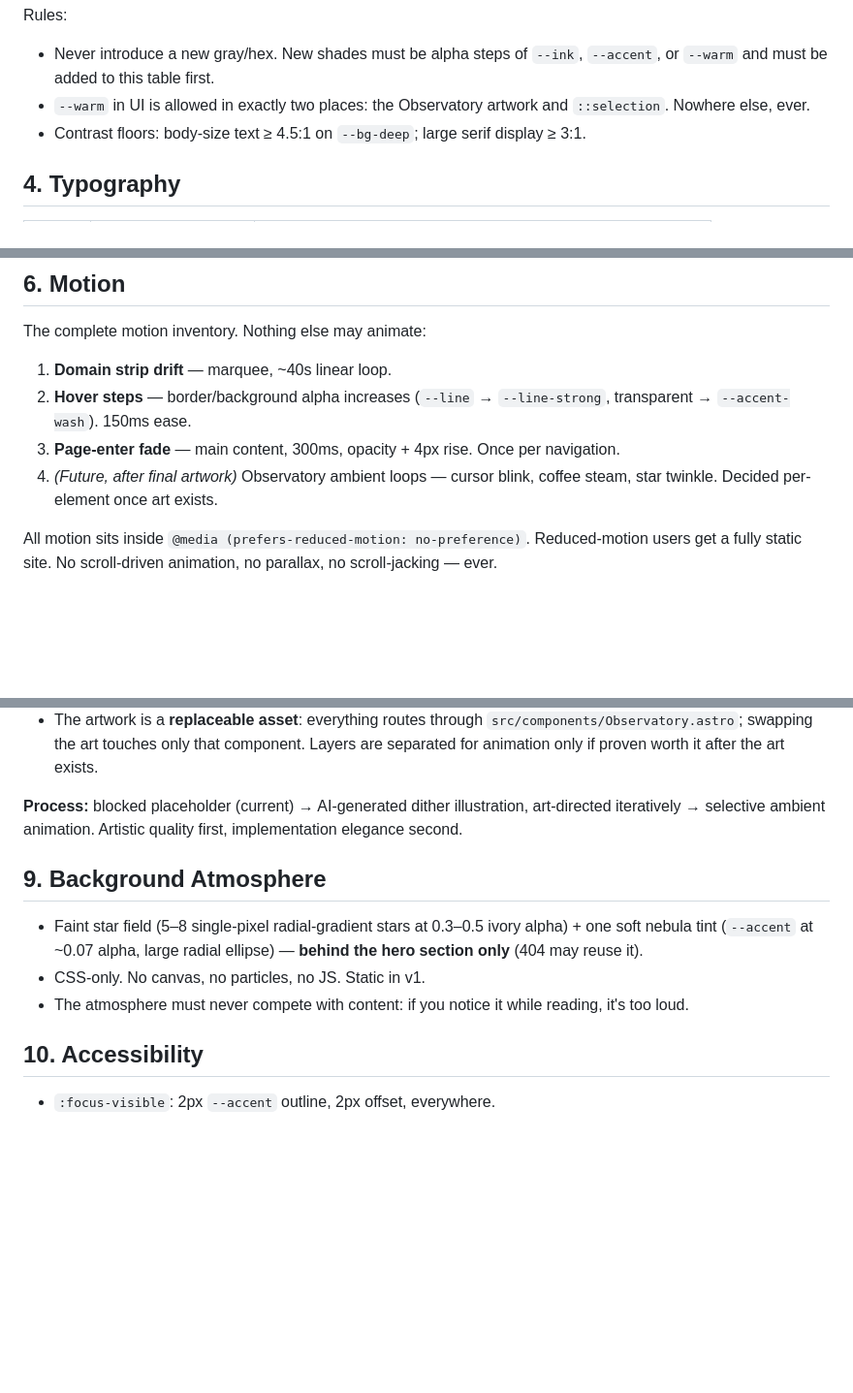
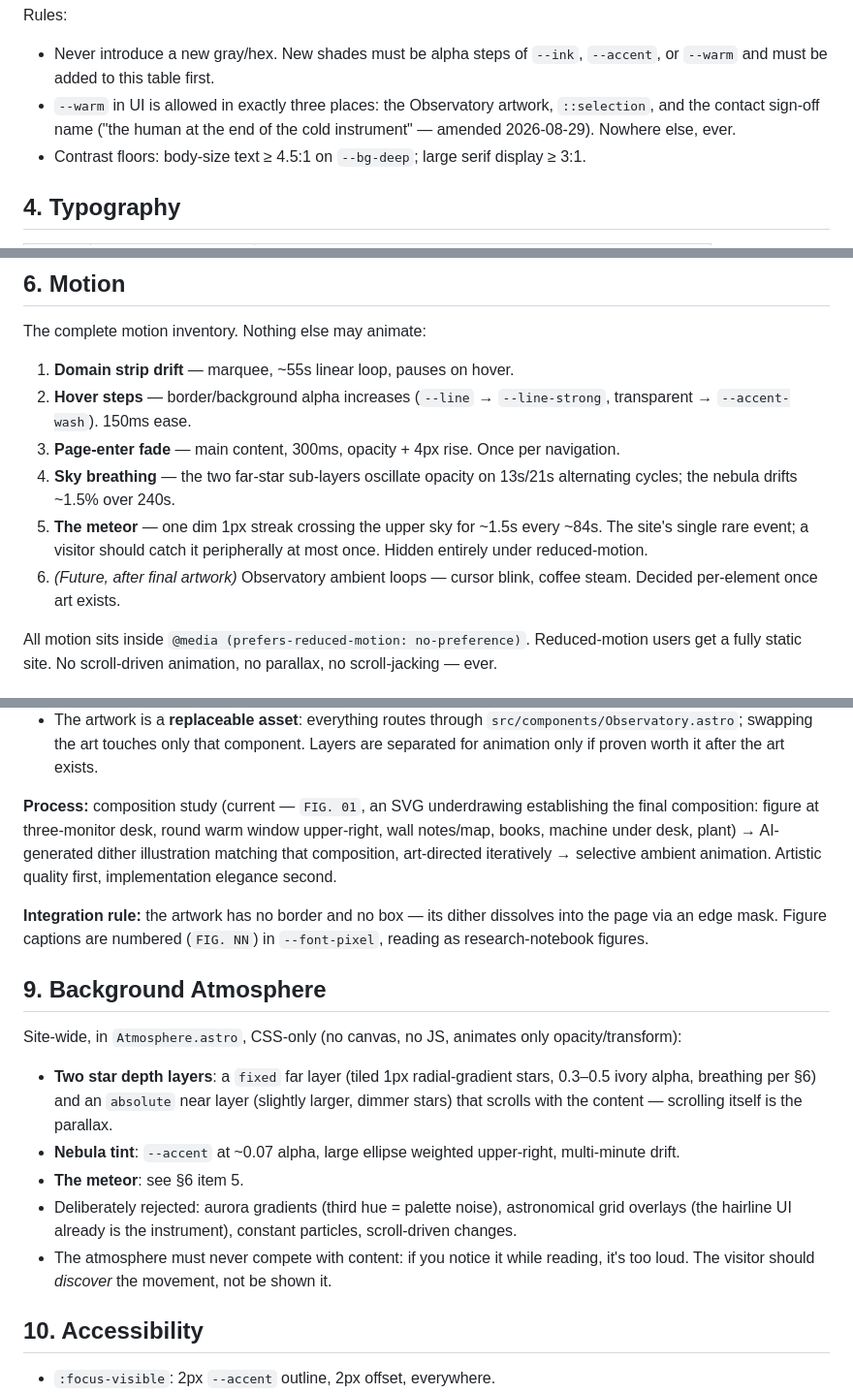
Before and after one commit to BipinRajC/portfolio-site, a Markdown page: DESIGN.md, 3 parts joined by grey strips. Shown at 97% size. Drawn GitHub-style; blank space fills up the shorter version.

Commit message:
docs: update design system for phase 1 refinements
Co-Authored-By: Claude Fable 5 <noreply@anthropic.com>

```diff
--- a/DESIGN.md
+++ b/DESIGN.md
@@ -58,7 +58,7 @@ Dark-only. No light mode.
 
 Rules:
 - Never introduce a new gray/hex. New shades must be alpha steps of `--ink`, `--accent`, or `--warm` and must be added to this table first.
-- `--warm` in UI is allowed in exactly two places: the Observatory artwork and `::selection`. Nowhere else, ever.
+- `--warm` in UI is allowed in exactly three places: the Observatory artwork, `::selection`, and the contact sign-off name ("the human at the end of the cold instrument" — amended 2026-08-29). Nowhere else, ever.
 - Contrast floors: body-size text ≥ 4.5:1 on `--bg-deep`; large serif display ≥ 3:1.
 
 ## 4. Typography
@@ -101,10 +101,12 @@ Rules:
 
 The complete motion inventory. Nothing else may animate:
 
-1. **Domain strip drift** — marquee, ~40s linear loop.
+1. **Domain strip drift** — marquee, ~55s linear loop, pauses on hover.
 2. **Hover steps** — border/background alpha increases (`--line` → `--line-strong`, transparent → `--accent-wash`). 150ms ease.
 3. **Page-enter fade** — main content, 300ms, opacity + 4px rise. Once per navigation.
-4. *(Future, after final artwork)* Observatory ambient loops — cursor blink, coffee steam, star twinkle. Decided per-element once art exists.
+4. **Sky breathing** — the two far-star sub-layers oscillate opacity on 13s/21s alternating cycles; the nebula drifts ~1.5% over 240s.
+5. **The meteor** — one dim 1px streak crossing the upper sky for ~1.5s every ~84s. The site's single rare event; a visitor should catch it peripherally at most once. Hidden entirely under reduced-motion.
+6. *(Future, after final artwork)* Observatory ambient loops — cursor blink, coffee steam. Decided per-element once art exists.
 
 All motion sits inside `@media (prefers-reduced-motion: no-preference)`. Reduced-motion users get a fully static site. No scroll-driven animation, no parallax, no scroll-jacking — ever.
 
@@ -131,13 +135,19 @@ All motion sits inside `@media (prefers-reduced-motion: no-preference)`. Reduced
 - Occupies the right ~44% of the desktop hero; below the statement on mobile (never above the name).
 - The artwork is a **replaceable asset**: everything routes through `src/components/Observatory.astro`; swapping the art touches only that component. Layers are separated for animation only if proven worth it after the art exists.
 
-**Process:** blocked placeholder (current) → AI-generated dither illustration, art-directed iteratively → selective ambient animation. Artistic quality first, implementation elegance second.
+**Process:** composition study (current — `FIG. 01`, an SVG underdrawing establishing the final composition: figure at three-monitor desk, round warm window upper-right, wall notes/map, books, machine under desk, plant) → AI-generated dither illustration matching that composition, art-directed iteratively → selective ambient animation. Artistic quality first, implementation elegance second.
+
+**Integration rule:** the artwork has no border and no box — its dither dissolves into the page via an edge mask. Figure captions are numbered (`FIG. NN`) in `--font-pixel`, reading as research-notebook figures.
 
 ## 9. Background Atmosphere
 
-- Faint star field (5–8 single-pixel radial-gradient stars at 0.3–0.5 ivory alpha) + one soft nebula tint (`--accent` at ~0.07 alpha, large radial ellipse) — **behind the hero section only** (404 may reuse it).
-- CSS-only. No canvas, no particles, no JS. Static in v1.
-- The atmosphere must never compete with content: if you notice it while reading, it's too loud.
+Site-wide, in `Atmosphere.astro`, CSS-only (no canvas, no JS, animates only opacity/transform):
+
+- **Two star depth layers**: a `fixed` far layer (tiled 1px radial-gradient stars, 0.3–0.5 ivory alpha, breathing per §6) and an `absolute` near layer (slightly larger, dimmer stars) that scrolls with the content — scrolling itself is the parallax.
+- **Nebula tint**: `--accent` at ~0.07 alpha, large ellipse weighted upper-right, multi-minute drift.
+- **The meteor**: see §6 item 5.
+- Deliberately rejected: aurora gradients (third hue = palette noise), astronomical grid overlays (the hairline UI already is the instrument), constant particles, scroll-driven changes.
+- The atmosphere must never compete with content: if you notice it while reading, it's too loud. The visitor should *discover* the movement, not be shown it.
 
 ## 10. Accessibility
 
```
Also changed, not shown: other parts of DESIGN.md (+4 -2 lines).
